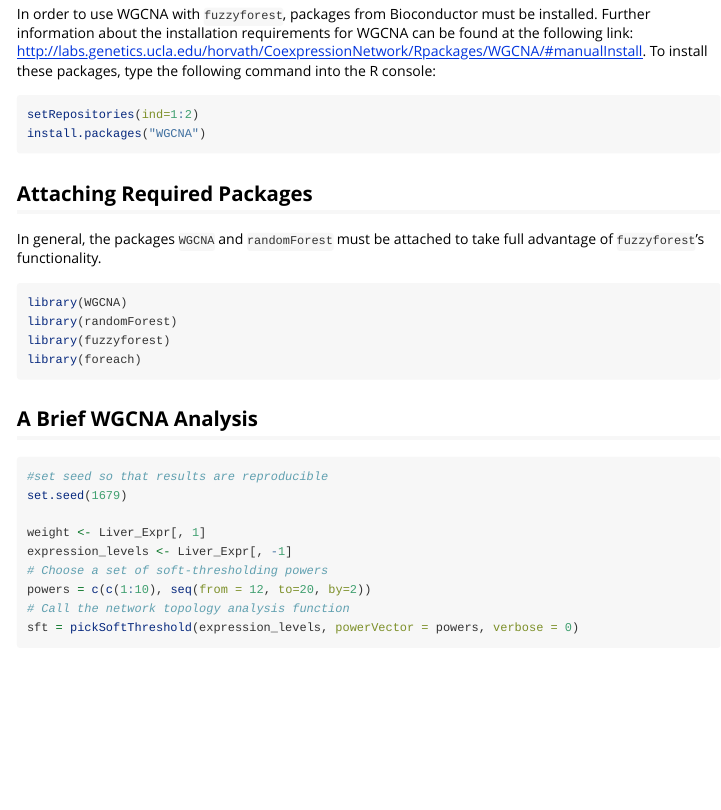
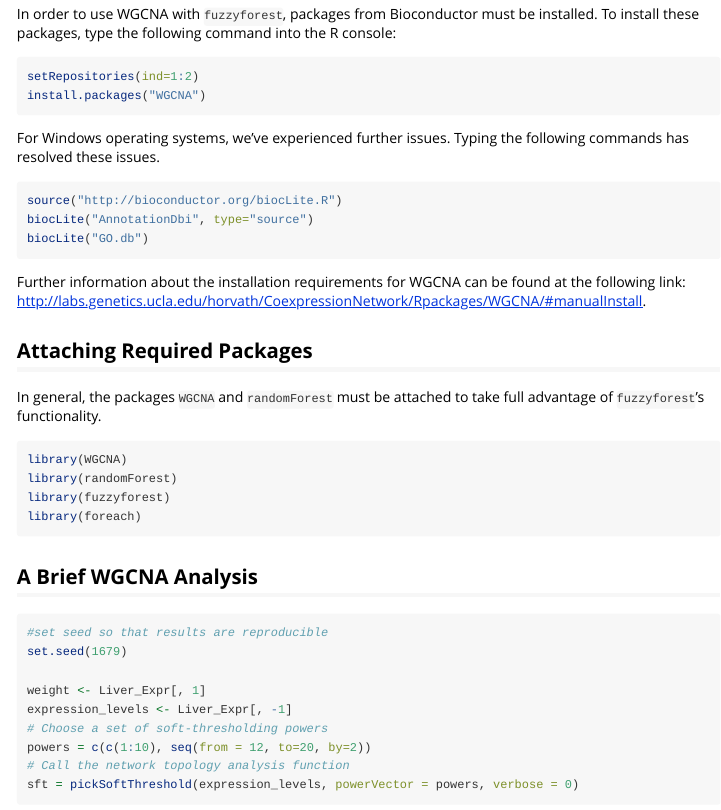
Before and after one commit to OHDSI/FuzzyForest, an R Markdown document (vignettes/fuzzyforest_introduction.Rmd): the page in a window 1100 px wide, from 530 px down. Rendered offline with R 4.5, knitr and Pandoc, with nearby package versions; some code elsewhere in the file could not run offline.

Commit message:
add notes on installation issues with Windows.

````diff
--- a/R/onAttach.R
+++ b/R/onAttach.R
@@ -5,6 +5,10 @@
       packageStartupMessage("setRepositories(ind=1:2)")
       packageStartupMessage("install.packages(\"WGCNA\")")
       packageStartupMessage(" ")
+      packageStartupMessage("For Windows operating system type the following:")
+      packageStartupMessage("source(\"http://bioconductor.org/biocLite.R\")")
+      packageStartupMessage("biocLite(\"AnnotationDbi\", type=\"source\")")
+      packageStartupMessage("biocLite(\"GO.db\")")
       packageStartupMessage("If this fails see http://labs.genetics.ucla.edu/horvath/CoexpressionNetwork/Rpackages/WGCNA/ \n for further information.")
     }
 }
--- a/vignettes/fuzzyforest_introduction.Rmd
+++ b/vignettes/fuzzyforest_introduction.Rmd
@@ -31,13 +31,20 @@ package `randomForest`, to impute missing expression levels for certain genes.
 
 ## Installing WGCNA
 In order to use WGCNA with `fuzzyforest`, packages from Bioconductor must be installed.
-Further information about the installation requirements for WGCNA can be found at
-the following link: http://labs.genetics.ucla.edu/horvath/CoexpressionNetwork/Rpackages/WGCNA/#manualInstall.
 To install these packages, type the following command into the R console:
 ```{r eval=FALSE}
 setRepositories(ind=1:2)
 install.packages("WGCNA")
 ```
+For Windows operating systems, we've experienced further issues.
+Typing the following commands has resolved these issues.
+```{r eval=FALSE}
+source("http://bioconductor.org/biocLite.R")
+biocLite("AnnotationDbi", type="source")
+biocLite("GO.db")
+```
+Further information about the installation requirements for WGCNA can be found at
+the following link: http://labs.genetics.ucla.edu/horvath/CoexpressionNetwork/Rpackages/WGCNA/#manualInstall.
 
 ## Attaching Required Packages
 In general, the packages `WGCNA` and `randomForest` must be attached to take full advantage of `fuzzyforest`'s functionality.
````
Also changed, not shown: README.md.
